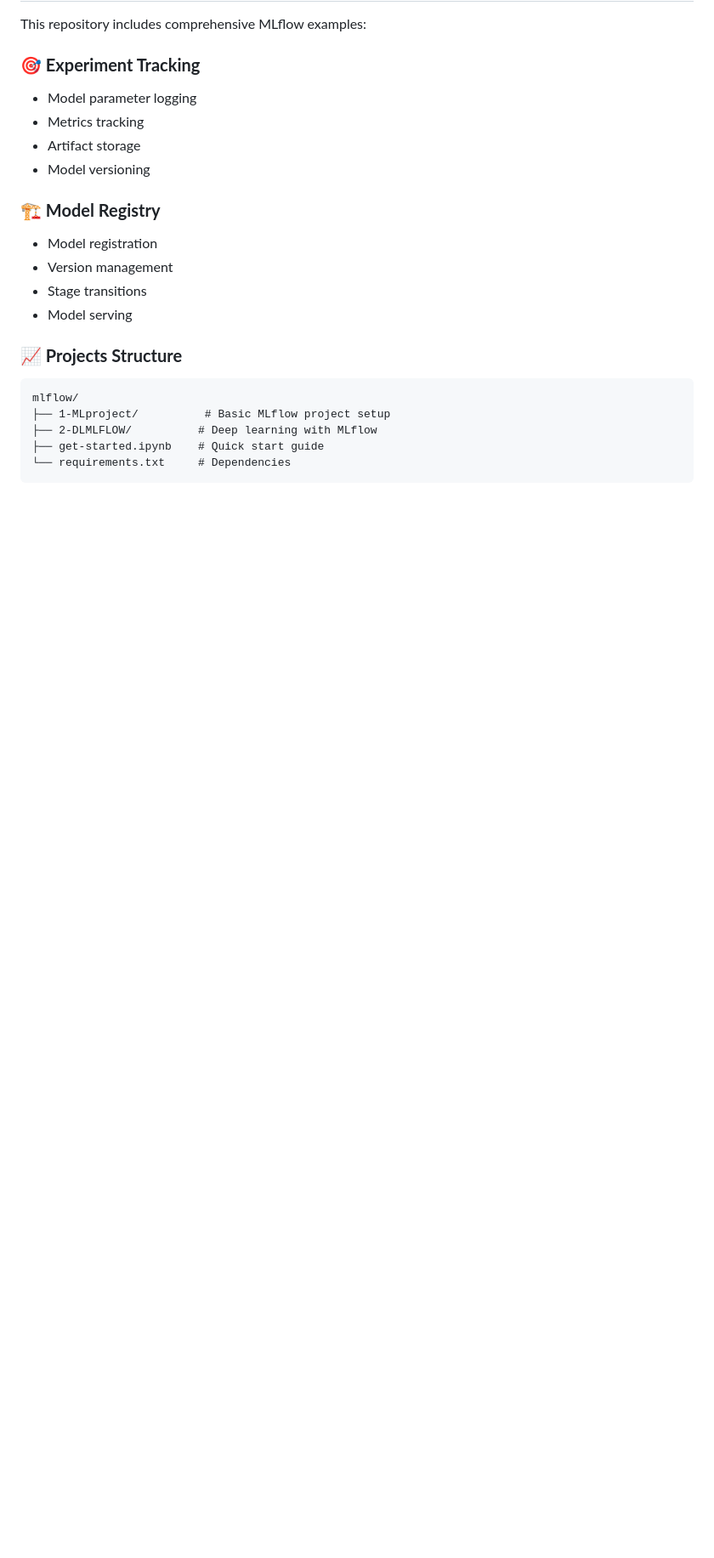
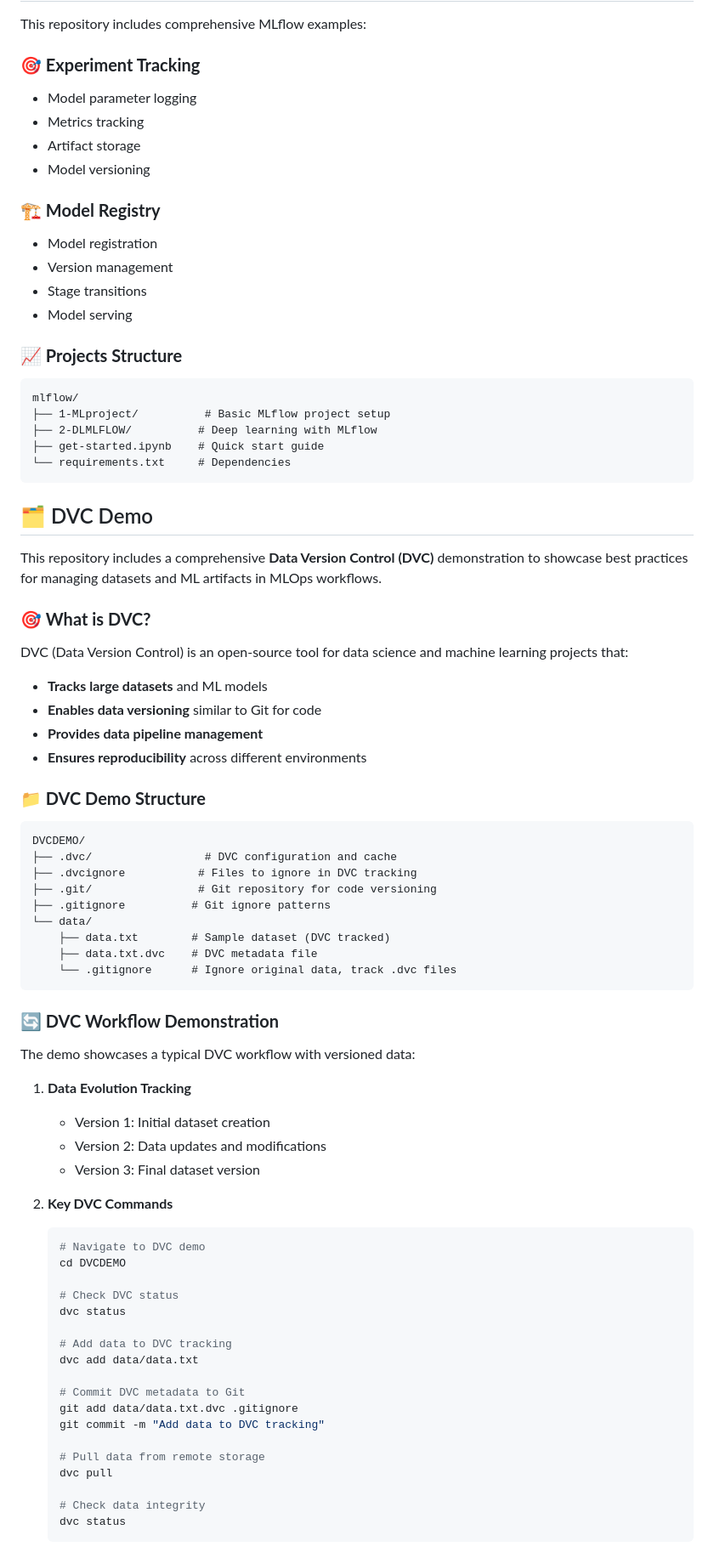
Before and after one commit to jagadeshchilla/MLOPS, a Markdown page: README.md, the part around the change printed below. Shown: that part at 85% size. Rendered like a GitHub page; blank space fills up the shorter version.

````diff
--- a/README.md
+++ b/README.md
@@ -240,3 +252,60 @@ mlflow/
 └── requirements.txt     # Dependencies
 ```
 
+## 🗂️ DVC Demo
+
+This repository includes a comprehensive **Data Version Control (DVC)** demonstration to showcase best practices for managing datasets and ML artifacts in MLOps workflows.
+
+### **🎯 What is DVC?**
+
+DVC (Data Version Control) is an open-source tool for data science and machine learning projects that:
+- **Tracks large datasets** and ML models
+- **Enables data versioning** similar to Git for code
+- **Provides data pipeline management**
+- **Ensures reproducibility** across different environments
+
+### **📁 DVC Demo Structure**
+
+```
+DVCDEMO/
+├── .dvc/                 # DVC configuration and cache
+├── .dvcignore           # Files to ignore in DVC tracking
+├── .git/                # Git repository for code versioning
+├── .gitignore          # Git ignore patterns
+└── data/
+    ├── data.txt        # Sample dataset (DVC tracked)
+    ├── data.txt.dvc    # DVC metadata file
+    └── .gitignore      # Ignore original data, track .dvc files
+```
+
+### **🔄 DVC Workflow Demonstration**
+
+The demo showcases a typical DVC workflow with versioned data:
+
+1. **Data Evolution Tracking**
+   - Version 1: Initial dataset creation
+   - Version 2: Data updates and modifications
+   - Version 3: Final dataset version
+
+2. **Key DVC Commands**
+   ```bash
+   # Navigate to DVC demo
+   cd DVCDEMO
+
+   # Check DVC status
+   dvc status
+
+   # Add data to DVC tracking
+   dvc add data/data.txt
+
+   # Commit DVC metadata to Git
+   git add data/data.txt.dvc .gitignore
+   git commit -m "Add data to DVC tracking"
+
+   # Pull data from remote storage
+   dvc pull
+
+   # Check data integrity
+   dvc status
+   ```
+
````
Also changed, not shown: other parts of README.md (+51 -2 lines).
